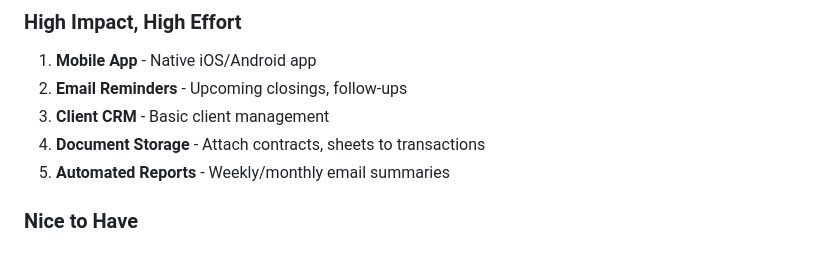
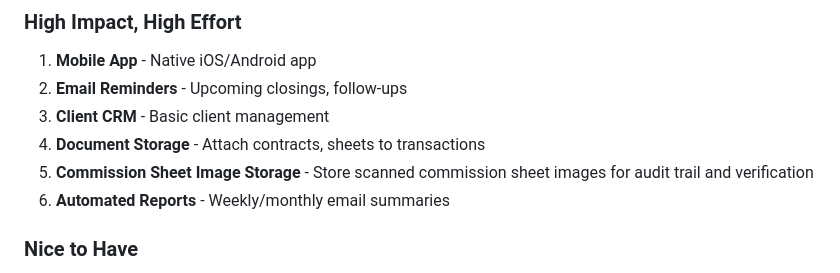
Before and after one commit to danadube/commission-dashboard, a Markdown page: ROADMAP.md, the part around the change. GitHub-like rendering.

Commit message:
📋 Add Commission Sheet Image Storage to roadmap
✅ ROADMAP ENHANCEMENT:
- Added 'Commission Sheet Image Storage' to High Impact, High Effort section
- Feature will store scanned commission sheet images for audit trail
- Enables verification of OCR accuracy against original documents
- Provides complete transaction documentation and dispute resolution

🎯 FEATURE BENEFITS:
- Audit trail for commission calculations
- Error checking and verification capabilities
- Historical records and documentation
- Debugging support for scanning issues

📐 IMPLEMENTATION CONSIDERATIONS:
- Storage infrastructure needed (cloud storage)
- Image compression and optimization
- Privacy and security considerations
- Cleanup policies for old images

Future feature added to roadmap! 📋✨

```diff
--- a/ROADMAP.md
+++ b/ROADMAP.md
@@ -210,7 +210,8 @@ None at this time! 🎉
 2. **Email Reminders** - Upcoming closings, follow-ups
 3. **Client CRM** - Basic client management
 4. **Document Storage** - Attach contracts, sheets to transactions
-5. **Automated Reports** - Weekly/monthly email summaries
+5. **Commission Sheet Image Storage** - Store scanned commission sheet images for audit trail and verification
+6. **Automated Reports** - Weekly/monthly email summaries
 
 ### Nice to Have
 1. **Dark Mode Enhancements** - More theme options, custom colors
```
